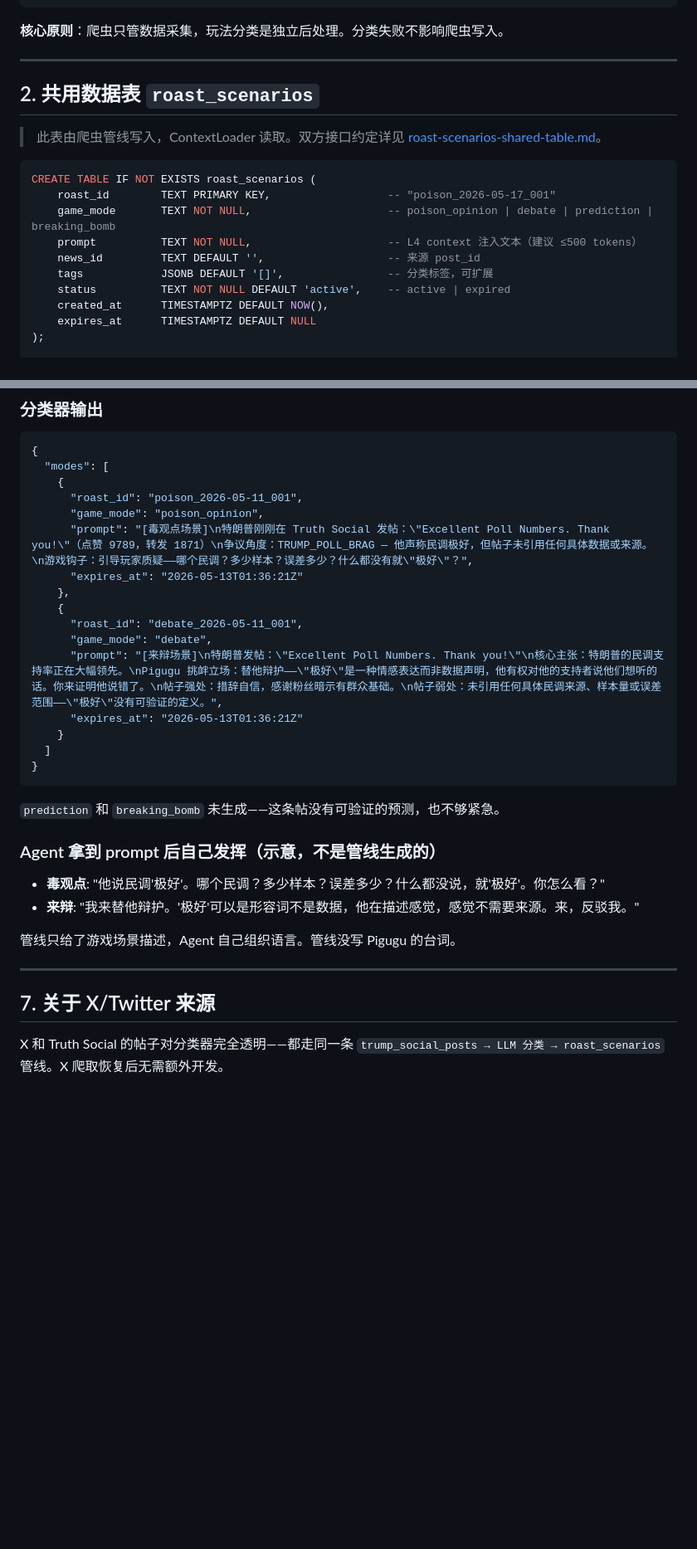
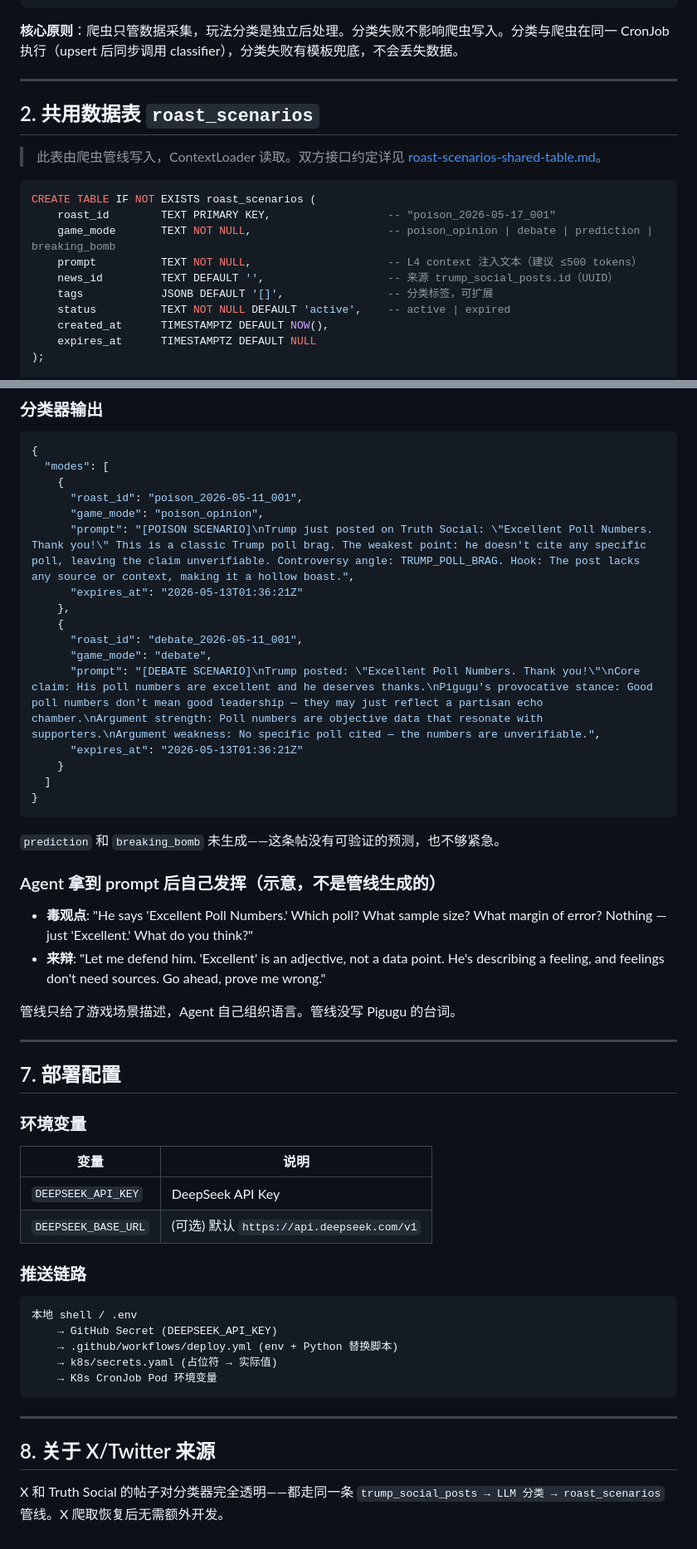
Before and after one commit to Anlitico/pigugu-server, a Markdown page: docs/collaboration/crawl-to-gameplay-pipeline.md, 2 parts joined by grey strips. Shown at 83% size. GitHub-like rendering; blank space fills up the shorter version.

````diff
--- a/docs/collaboration/crawl-to-gameplay-pipeline.md
+++ b/docs/collaboration/crawl-to-gameplay-pipeline.md
@@ -24,7 +24,7 @@
 [ContextLoader 查询] ─── 用户进入玩法时按 roast_id 读取 prompt，注入 L4 上下文
 ```
 
-**核心原则**：爬虫只管数据采集，玩法分类是独立后处理。分类失败不影响爬虫写入。
+**核心原则**：爬虫只管数据采集，玩法分类是独立后处理。分类失败不影响爬虫写入。分类与爬虫在同一 CronJob 执行（upsert 后同步调用 classifier），分类失败有模板兜底，不会丢失数据。
 
 ---
 
@@ -37,7 +37,7 @@ CREATE TABLE IF NOT EXISTS roast_scenarios (
     roast_id        TEXT PRIMARY KEY,                  -- "poison_2026-05-17_001"
     game_mode       TEXT NOT NULL,                     -- poison_opinion | debate | prediction | breaking_bomb
     prompt          TEXT NOT NULL,                     -- L4 context 注入文本（建议 ≤500 tokens）
-    news_id         TEXT DEFAULT '',                   -- 来源 post_id
+    news_id         TEXT DEFAULT '',                   -- 来源 trump_social_posts.id（UUID）
     tags            JSONB DEFAULT '[]',                -- 分类标签，可扩展
     status          TEXT NOT NULL DEFAULT 'active',    -- active | expired
     created_at      TIMESTAMPTZ DEFAULT NOW(),
@@ -272,13 +263,13 @@ prompt 作为 user 角色消息注入到 Agent 的 L4 上下文层：
     {
       "roast_id": "poison_2026-05-11_001",
       "game_mode": "poison_opinion",
-      "prompt": "[毒观点场景]\n特朗普刚刚在 Truth Social 发帖：\"Excellent Poll Numbers. Thank you!\"（点赞 9789，转发 1871）\n争议角度：TRUMP_POLL_BRAG — 他声称民调极好，但帖子未引用任何具体数据或来源。\n游戏钩子：引导玩家质疑——哪个民调？多少样本？误差多少？什么都没有就\"极好\"？",
+      "prompt": "[POISON SCENARIO]\nTrump just posted on Truth Social: \"Excellent Poll Numbers. Thank you!\" This is a classic Trump poll brag. The weakest point: he doesn't cite any specific poll, leaving the claim unverifiable. Controversy angle: TRUMP_POLL_BRAG. Hook: The post lacks any source or context, making it a hollow boast.",
       "expires_at": "2026-05-13T01:36:21Z"
     },
     {
       "roast_id": "debate_2026-05-11_001",
       "game_mode": "debate",
-      "prompt": "[来辩场景]\n特朗普发帖：\"Excellent Poll Numbers. Thank you!\"\n核心主张：特朗普的民调支持率正在大幅领先。\nPigugu 挑衅立场：替他辩护——\"极好\"是一种情感表达而非数据声明，他有权对他的支持者说他们想听的话。你来证明他说错了。\n帖子强处：措辞自信，感谢粉丝暗示有群众基础。\n帖子弱处：未引用任何具体民调来源、样本量或误差范围——\"极好\"没有可验证的定义。",
+      "prompt": "[DEBATE SCENARIO]\nTrump posted: \"Excellent Poll Numbers. Thank you!\"\nCore claim: His poll numbers are excellent and he deserves thanks.\nPigugu's provocative stance: Good poll numbers don't mean good leadership — they may just reflect a partisan echo chamber.\nArgument strength: Poll numbers are objective data that resonate with supporters.\nArgument weakness: No specific poll cited — the numbers are unverifiable.",
       "expires_at": "2026-05-13T01:36:21Z"
     }
   ]
@@ -289,13 +280,34 @@ prompt 作为 user 角色消息注入到 Agent 的 L4 上下文层：
 
 ### Agent 拿到 prompt 后自己发挥（示意，不是管线生成的）
 
-- **毒观点**: "他说民调'极好'。哪个民调？多少样本？误差多少？什么都没说，就'极好'。你怎么看？"
-- **来辩**: "我来替他辩护。'极好'可以是形容词不是数据，他在描述感觉，感觉不需要来源。来，反驳我。"
+- **毒观点**: "He says 'Excellent Poll Numbers.' Which poll? What sample size? What margin of error? Nothing — just 'Excellent.' What do you think?"
+- **来辩**: "Let me defend him. 'Excellent' is an adjective, not a data point. He's describing a feeling, and feelings don't need sources. Go ahead, prove me wrong."
 
 管线只给了游戏场景描述，Agent 自己组织语言。管线没写 Pigugu 的台词。
 
 ---
 
-## 7. 关于 X/Twitter 来源
+## 7. 部署配置
+
+### 环境变量
+
+| 变量 | 说明 |
+|---|---|
+| `DEEPSEEK_API_KEY` | DeepSeek API Key |
+| `DEEPSEEK_BASE_URL` | (可选) 默认 `https://api.deepseek.com/v1` |
+
+### 推送链路
+
+```
+本地 shell / .env
+    → GitHub Secret (DEEPSEEK_API_KEY)
+    → .github/workflows/deploy.yml (env + Python 替换脚本)
+    → k8s/secrets.yaml (占位符 → 实际值)
+    → K8s CronJob Pod 环境变量
+```
+
+---
+
+## 8. 关于 X/Twitter 来源
 
 X 和 Truth Social 的帖子对分类器完全透明——都走同一条 `trump_social_posts → LLM 分类 → roast_scenarios` 管线。X 爬取恢复后无需额外开发。
````
Also changed, not shown: other parts of docs/collaboration/crawl-to-gameplay-pipeline.md (+59 -68 lines).
